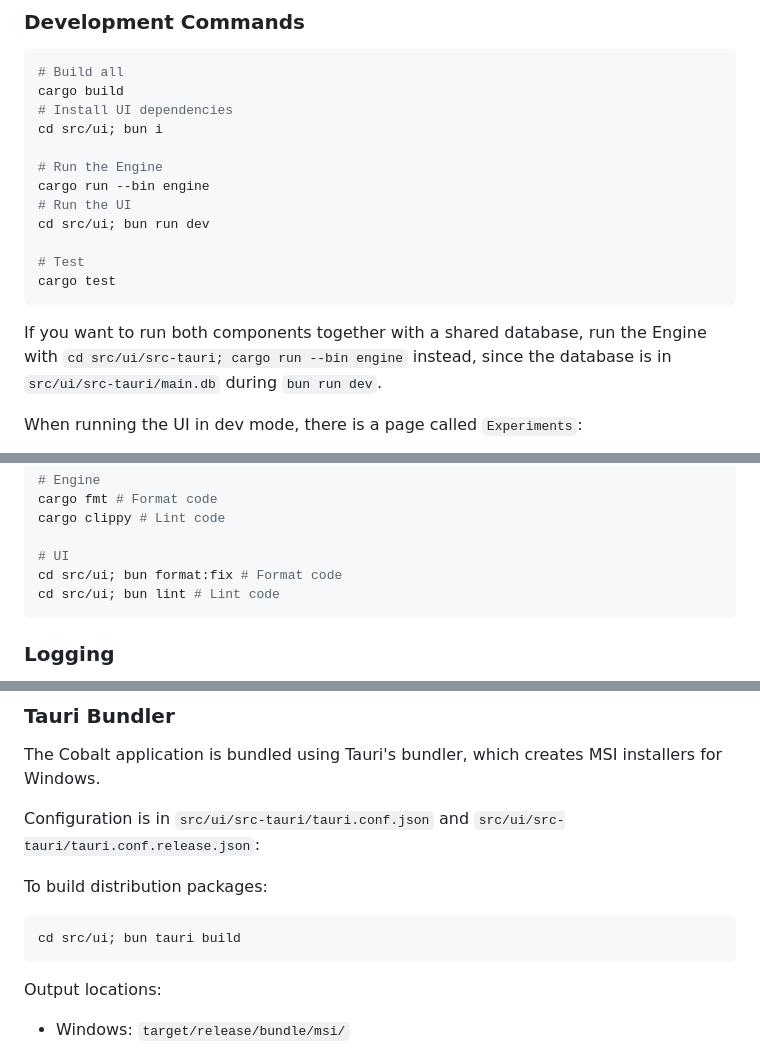
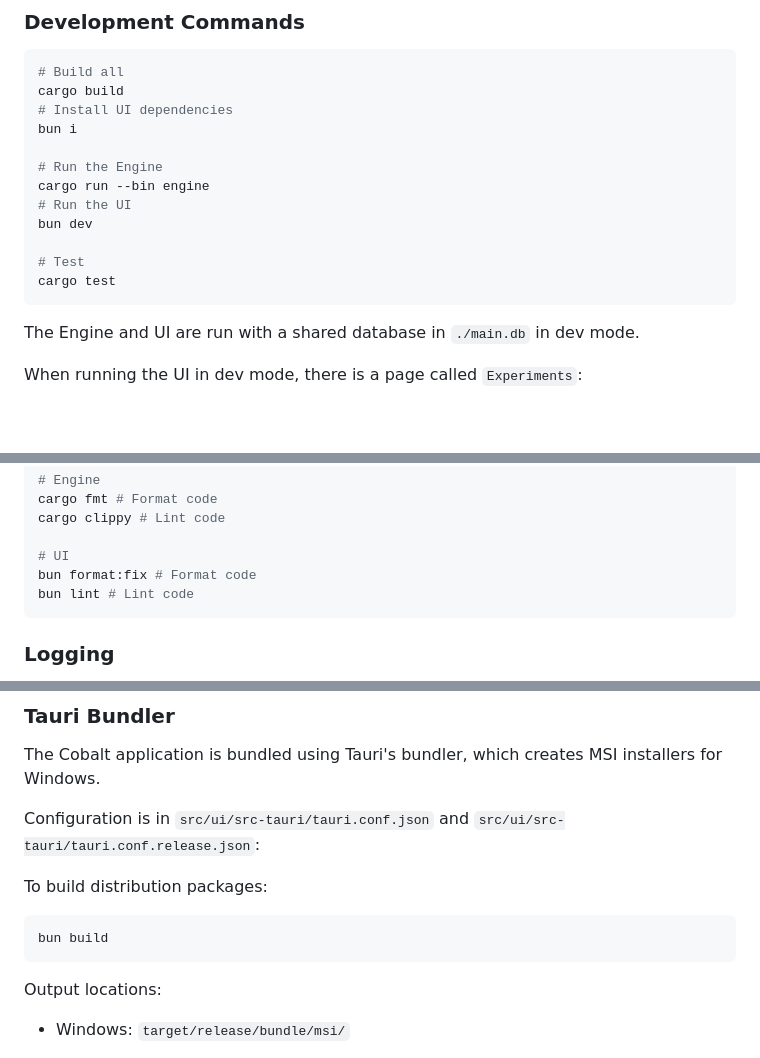
Before and after one commit to Enigmatrix/Cobalt, a Markdown page: docs/DEV_GUIDE.md, 3 parts joined by grey strips. Drawn GitHub-style; blank space fills up the shorter version.

Commit message:
docs: update commands

````diff
--- a/docs/DEV_GUIDE.md
+++ b/docs/DEV_GUIDE.md
@@ -38,20 +38,18 @@ We use cargo workspaces to manage the project. However, instead of declaring the
 # Build all
 cargo build
 # Install UI dependencies
-cd src/ui; bun i
+bun i
 
 # Run the Engine
 cargo run --bin engine
 # Run the UI
-cd src/ui; bun run dev
+bun dev
 
 # Test
 cargo test
 ```
 
-If you want to run both components together with a shared database, run the Engine
-with `cd src/ui/src-tauri; cargo run --bin engine` instead, since the database is in
-`src/ui/src-tauri/main.db` during `bun run dev`.
+The Engine and UI are run with a shared database in `./main.db` in dev mode.
 
 When running the UI in dev mode, there is a page called `Experiments`:
 
@@ -71,8 +69,8 @@ cargo fmt # Format code
 cargo clippy # Lint code
 
 # UI
-cd src/ui; bun format:fix # Format code
-cd src/ui; bun lint # Lint code
+bun format:fix # Format code
+bun lint # Lint code
 ```
 
 ### Logging
@@ -149,7 +147,7 @@ Configuration is in `src/ui/src-tauri/tauri.conf.json` and `src/ui/src-tauri/tau
 
 To build distribution packages:
 ```bash
-cd src/ui; bun tauri build
+bun build
 ```
 
 Output locations:
````
Also changed, not shown: 1 other file.
